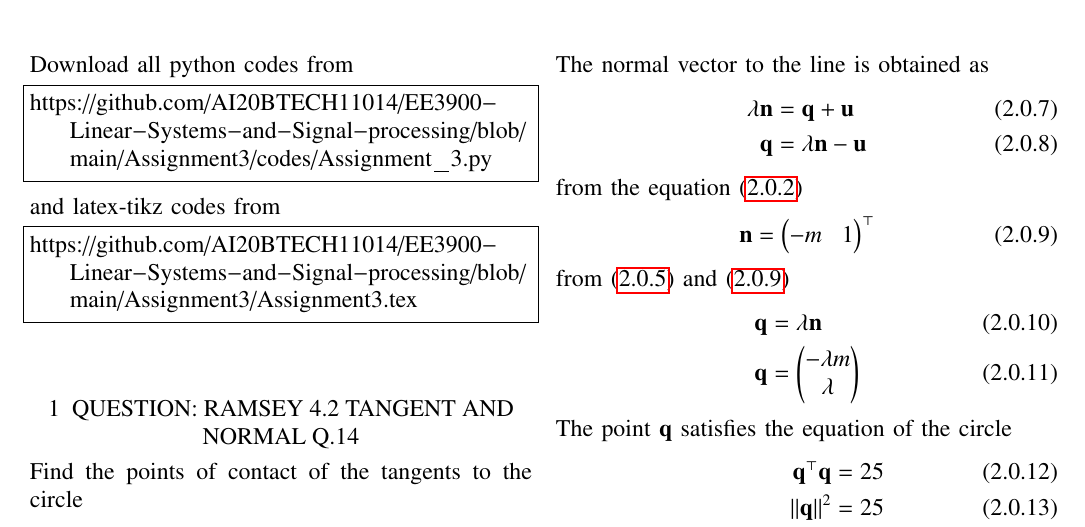
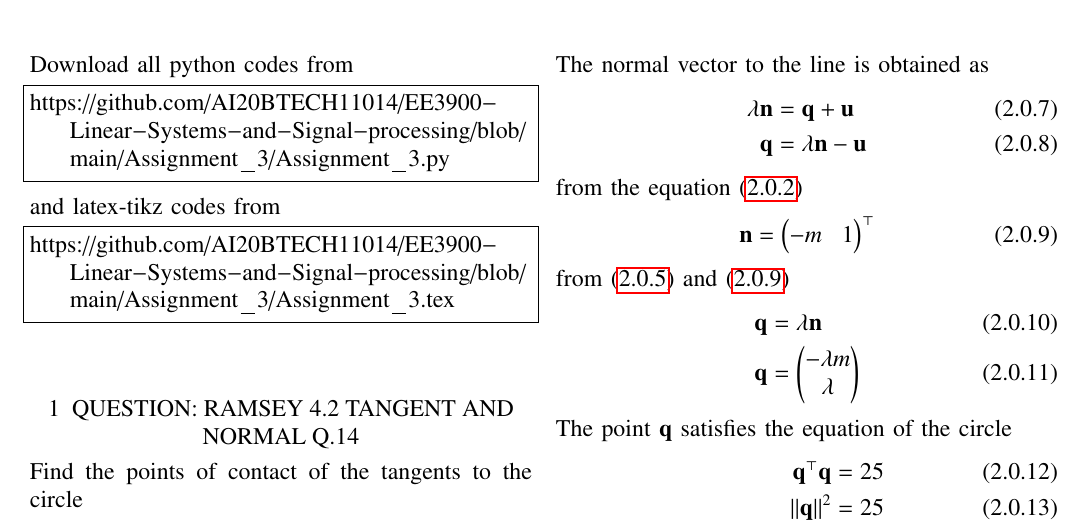
Before and after one commit to AI20BTECH11014/EE3900-Linear-Systems-and-Signal-processing, a LaTeX problem sheet (Assignment_3/Assignment_3.tex): part of page 1 of 2, cut so that both start at the same text. Compiled offline with pdfLaTeX.

Commit message:
Update Assignment_3.tex

```diff
--- a/Assignment_3/Assignment_3.tex
+++ b/Assignment_3/Assignment_3.tex
@@ -122,13 +122,13 @@ columns=fullflexible
 \renewcommand{\thetable}{\theenumi}
 Download all python codes from
 \begin{lstlisting}
-https://github.com/AI20BTECH11014/EE3900-Linear-Systems-and-Signal-processing/blob/main/Assignment3/codes/Assignment_3.py
+https://github.com/AI20BTECH11014/EE3900-Linear-Systems-and-Signal-processing/blob/main/Assignment_3/Assignment_3.py
 \end{lstlisting}
 %
 and latex-tikz codes from
 %
 \begin{lstlisting}
-https://github.com/AI20BTECH11014/EE3900-Linear-Systems-and-Signal-processing/blob/main/Assignment3/Assignment3.tex
+https://github.com/AI20BTECH11014/EE3900-Linear-Systems-and-Signal-processing/blob/main/Assignment_3/Assignment_3.tex
 \end{lstlisting}
 \vspace{0.5cm}
 \section{QUESTION: RAMSEY 4.2 TANGENT AND NORMAL Q.14}
```
